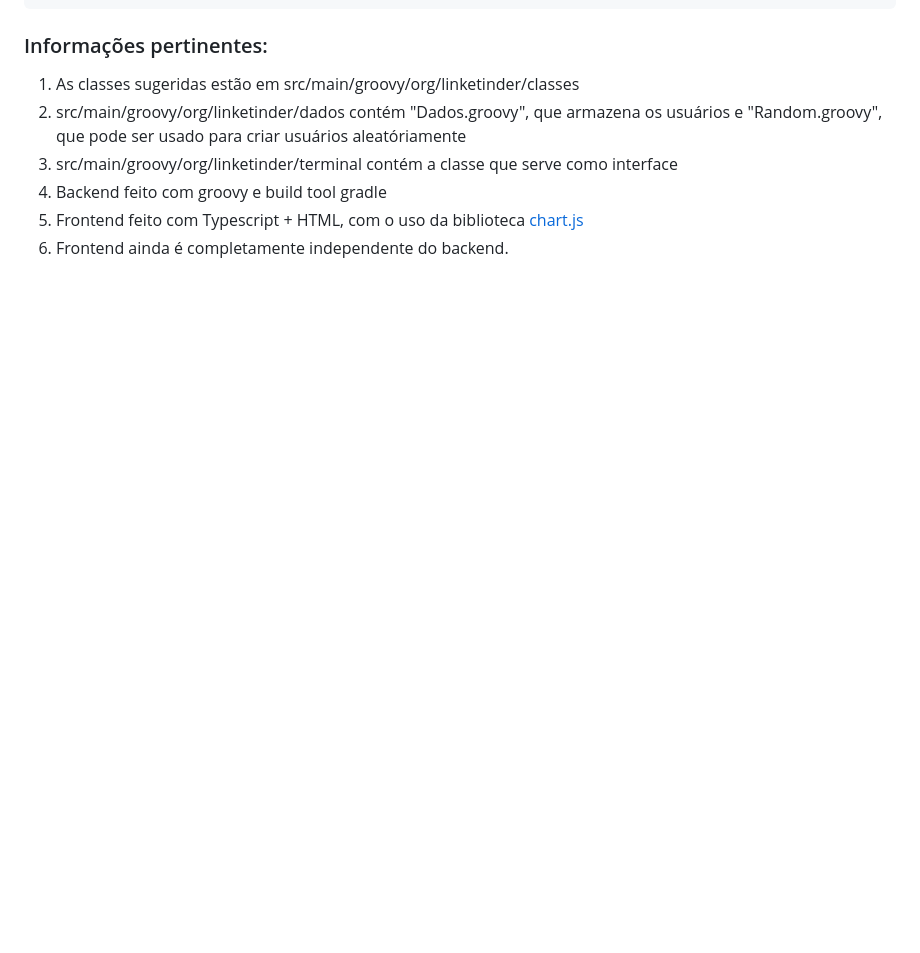
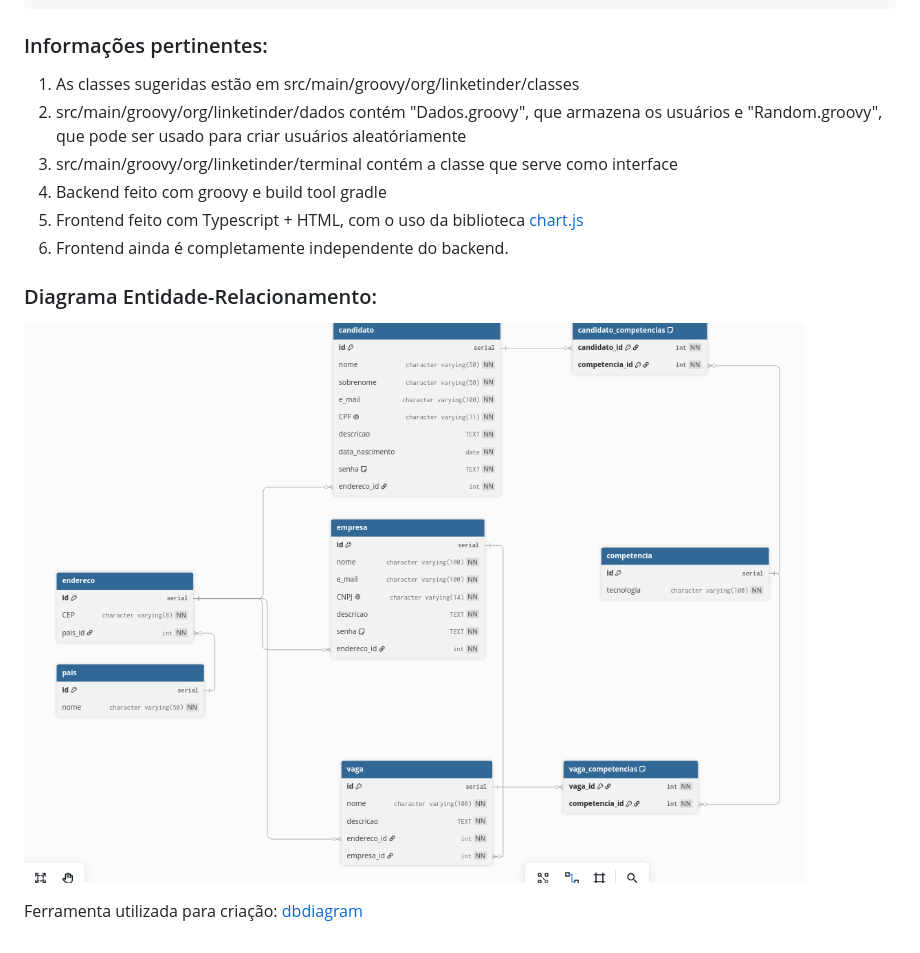
Before and after one commit to HenriqueReinaldi/Linketinder-Project, a Markdown page: README.md, the part around the change. Drawn GitHub-style; pictures changed too: banco_de_dados/image.png (added); blank space fills up the shorter version.

Commit message:
feat: criacao de banco de dados simples

```diff
--- a/README.md
+++ b/README.md
@@ -45,3 +45,11 @@ Esté é uma aplicação que mistura o Linkedin com o Tinder, para facilitar o p
 4. Backend feito com groovy e build tool gradle
 5. Frontend feito com Typescript + HTML, com o uso da biblioteca [chart.js](https://www.chartjs.org/)
 6. Frontend ainda é completamente independente do backend.
+
+
+
+### Diagrama Entidade-Relacionamento:
+
+![DER](./banco_de_dados/image.png)
+
+Ferramenta utilizada para criação: [dbdiagram](https://dbdiagram.io/home)
```
Also changed, not shown: banco_de_dados/README.md (added, +5 -0 lines), 3 other files.
